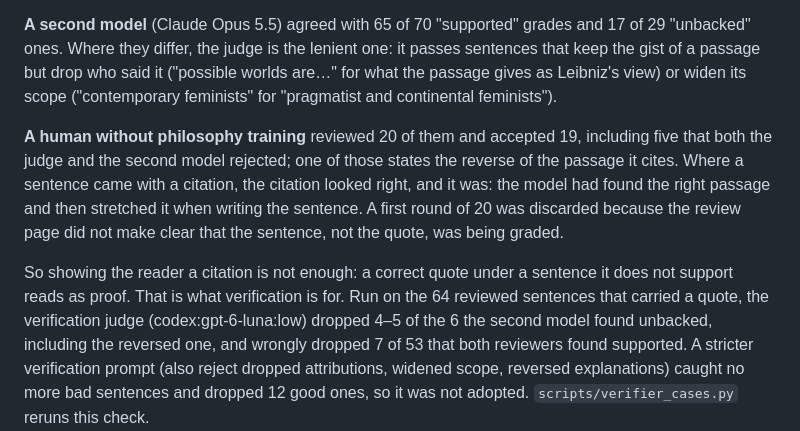
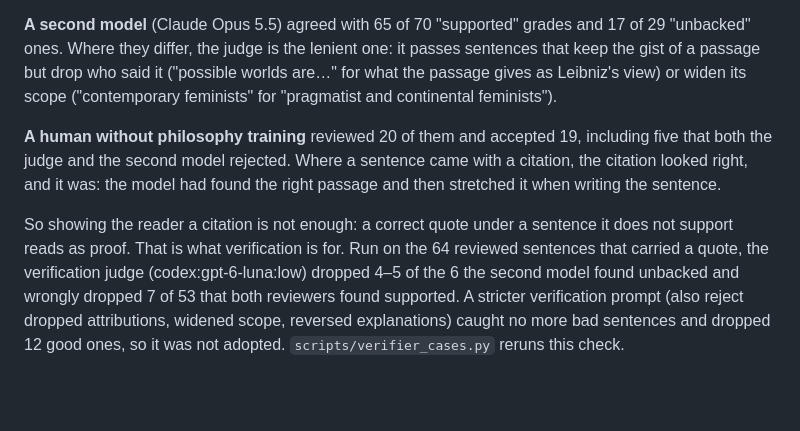
Before and after one commit to abp002/cite-or-silence, a Markdown page: README.md, the part around the change. Drawn GitHub-style; blank space fills up the shorter version.

Commit message:
Trim the human review paragraph of the README

```diff
--- a/README.md
+++ b/README.md
@@ -31,15 +31,14 @@ gist of a passage but drop who said it ("possible worlds are…" for what the pa
 view) or widen its scope ("contemporary feminists" for "pragmatist and continental feminists").
 
 **A human without philosophy training** reviewed 20 of them and accepted 19, including five that
-both the judge and the second model rejected; one of those states the reverse of the passage it cites.
+both the judge and the second model rejected.
 Where a sentence came with a citation, the citation looked right, and it was: the model had found
-the right passage and then stretched it when writing the sentence. A first round of 20 was discarded because the review page
-did not make clear that the sentence, not the quote, was being graded.
+the right passage and then stretched it when writing the sentence.
 
 So showing the reader a citation is not enough: a correct quote under a sentence it does not support
 reads as proof. That is what verification is for. Run on the 64 reviewed sentences that carried a
 quote, the verification judge (codex:gpt-6-luna:low) dropped 4–5 of the 6 the second model found
-unbacked, including the reversed one, and wrongly dropped 7 of 53 that both reviewers found supported.
+unbacked and wrongly dropped 7 of 53 that both reviewers found supported.
 A stricter verification prompt (also reject dropped attributions, widened scope, reversed
 explanations) caught no more bad sentences and dropped 12 good ones, so it was not adopted.
 `scripts/verifier_cases.py` reruns this check.
```
